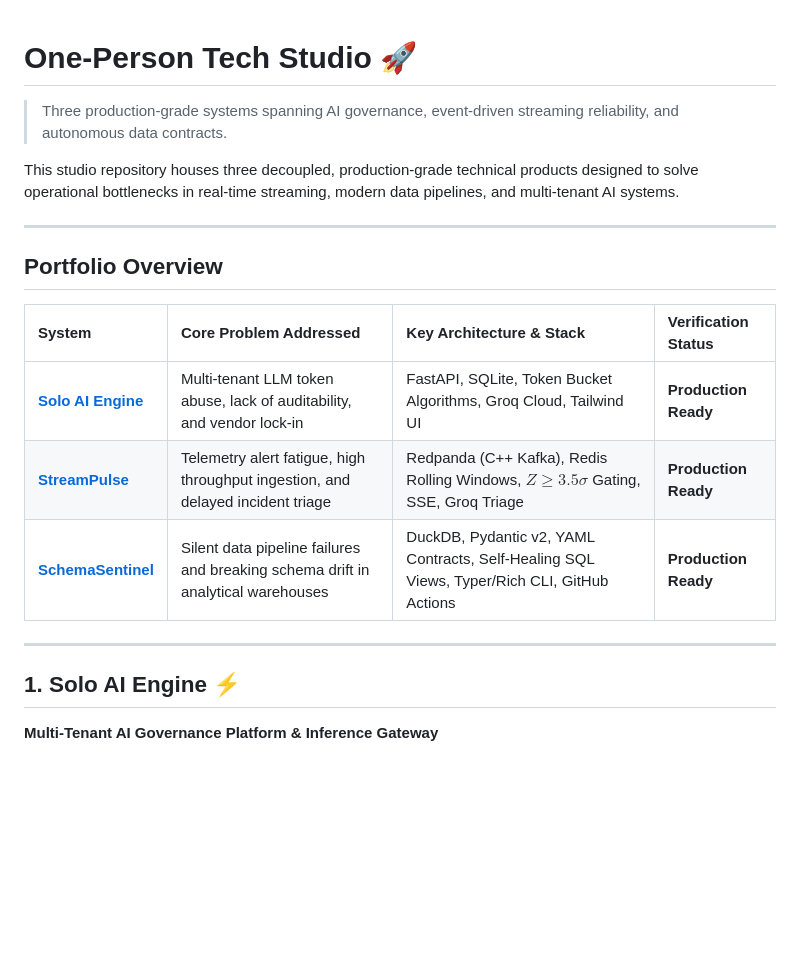
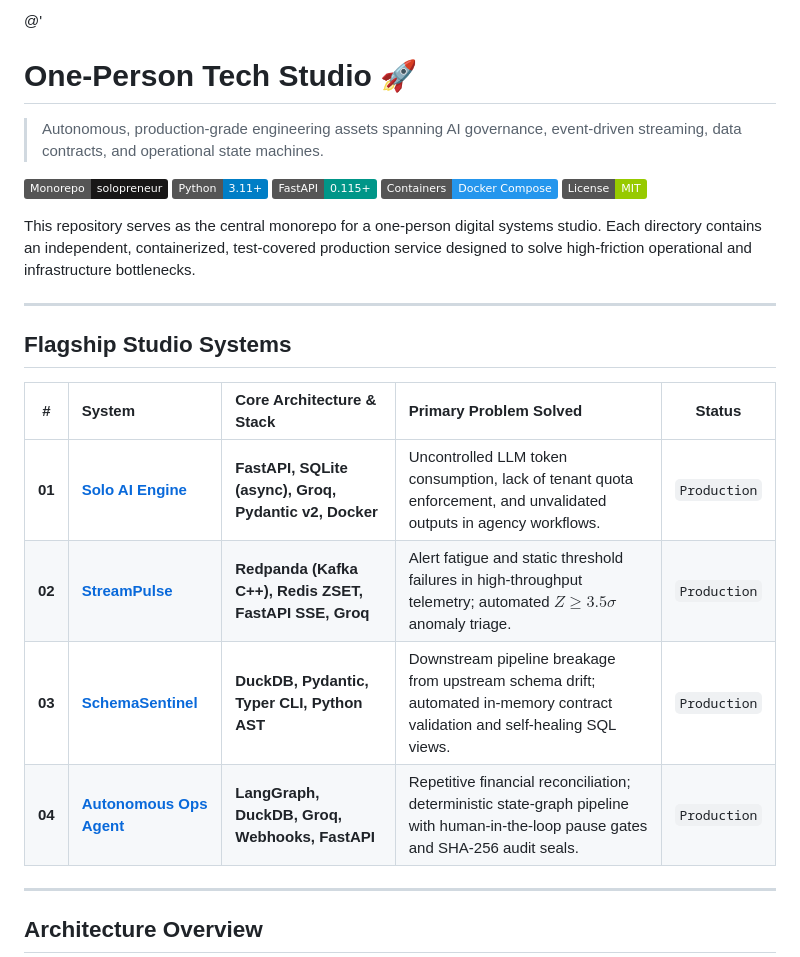
Before and after one commit to RemoGodsora/solopreneur, a Markdown page: README.md, the part around one of its changes. GitHub-like rendering; badges without logos; blank space fills up the shorter version.

```diff
--- a/README.md
+++ b/README.md
@@ -1,20 +1,27 @@
+@'
 # One-Person Tech Studio 🚀
-> Three production-grade systems spanning AI governance, event-driven streaming reliability, and autonomous data contracts.
+> Autonomous, production-grade engineering assets spanning AI governance, event-driven streaming, data contracts, and operational state machines.
 
-This studio repository houses three decoupled, production-grade technical products designed to solve operational bottlenecks in real-time streaming, modern data pipelines, and multi-tenant AI systems.
+[![Repo](https://img.shields.io/badge/Monorepo-solopreneur-181717?logo=github)](https://github.com/RemoGodsora/solopreneur)
+[![Python](https://img.shields.io/badge/Python-3.11%2B-blue?logo=python)](https://python.org)
+[![FastAPI](https://img.shields.io/badge/FastAPI-0.115%2B-009688?logo=fastapi)](https://fastapi.tiangolo.com)
+[![Docker](https://img.shields.io/badge/Containers-Docker%20Compose-2496ED?logo=docker)](https://docker.com)
+[![License](https://img.shields.io/badge/License-MIT-green.svg)](LICENSE)
+
+This repository serves as the central monorepo for a one-person digital systems studio. Each directory contains an independent, containerized, test-covered production service designed to solve high-friction operational and infrastructure bottlenecks.
 
 ---
 
-## Portfolio Overview
+## Flagship Studio Systems
 
-| System | Core Problem Addressed | Key Architecture & Stack | Verification Status |
-| :--- | :--- | :--- | :--- |
-| **[Solo AI Engine](./solo-ai-engine/)** | Multi-tenant LLM token abuse, lack of auditability, and vendor lock-in | FastAPI, SQLite, Token Bucket Algorithms, Groq Cloud, Tailwind UI | **Production Ready** |
-| **[StreamPulse](./streampulse/)** | Telemetry alert fatigue, high throughput ingestion, and delayed incident triage | Redpanda (C++ Kafka), Redis Rolling Windows, $Z \ge 3.5\sigma$ Gating, SSE, Groq Triage | **Production Ready** |
-| **[SchemaSentinel](./schemasentinel/)** | Silent data pipeline failures and breaking schema drift in analytical warehouses | DuckDB, Pydantic v2, YAML Contracts, Self-Healing SQL Views, Typer/Rich CLI, GitHub Actions | **Production Ready** |
+| # | System | Core Architecture & Stack | Primary Problem Solved | Status |
+| :-: | :--- | :--- | :--- | :-: |
+| **01** | [**Solo AI Engine**](./solo-ai-engine) | **FastAPI, SQLite (async), Groq, Pydantic v2, Docker** | Uncontrolled LLM token consumption, lack of tenant quota enforcement, and unvalidated outputs in agency workflows. | `Production` |
+| **02** | [**StreamPulse**](./streampulse) | **Redpanda (Kafka C++), Redis ZSET, FastAPI SSE, Groq** | Alert fatigue and static threshold failures in high-throughput telemetry; automated $Z \ge 3.5\sigma$ anomaly triage. | `Production` |
+| **03** | [**SchemaSentinel**](./schemasentinel) | **DuckDB, Pydantic, Typer CLI, Python AST** | Downstream pipeline breakage from upstream schema drift; automated in-memory contract validation and self-healing SQL views. | `Production` |
+| **04** | [**Autonomous Ops Agent**](./autonomous-ops-agent) | **LangGraph, DuckDB, Groq, Webhooks, FastAPI** | Repetitive financial reconciliation; deterministic state-graph pipeline with human-in-the-loop pause gates and SHA-256 audit seals. | `Production` |
 
 ---
 
-## 1. Solo AI Engine ⚡
-**Multi-Tenant AI Governance Platform & Inference Gateway**
+## Architecture Overview
 
```
Also changed, not shown: other parts of README.md (+61 -65 lines).
